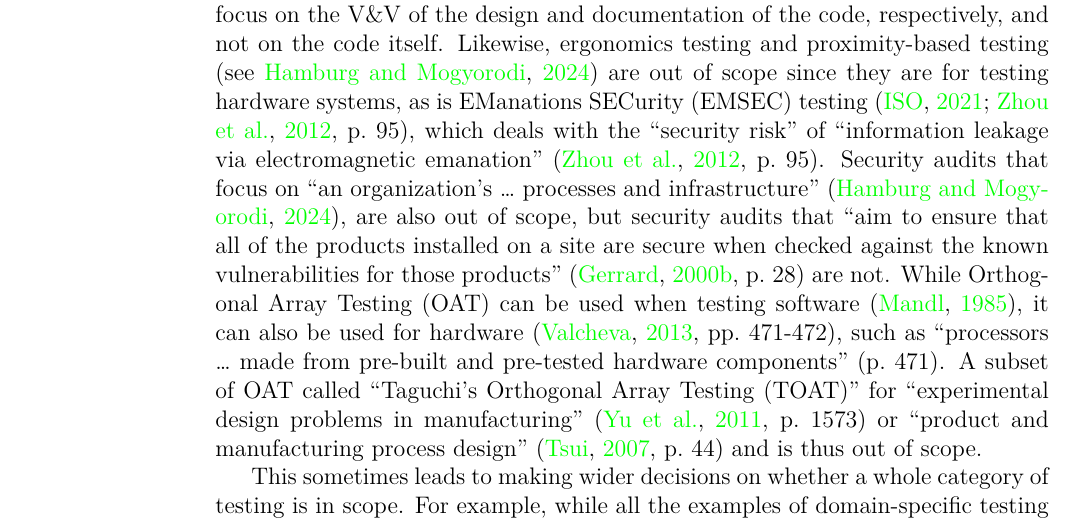
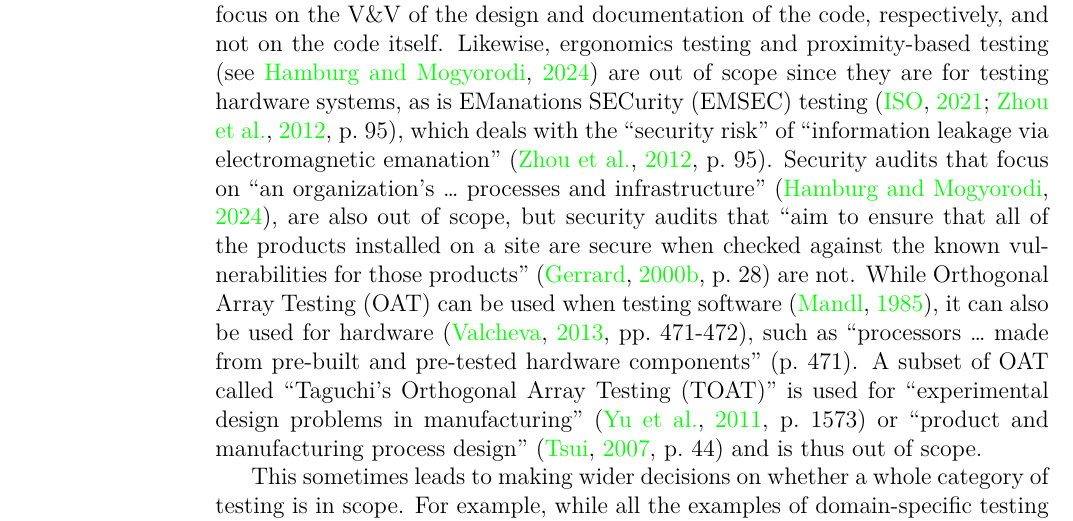
Before and after one commit to samm82/TestingTesting, a LaTeX thesis (notes.tex, which reads chapters/03d_discrepancies.tex, chapters/03e_scope.tex): part of page 9 of 79, cut so that both start at the same text. The pictures show the PDF file notes.pdf that the author committed with the source.

Commit message:
Remove extraneous content from paper that mainly just adds sources

```diff
--- a/chapters/03d_discrepancies.tex
+++ b/chapters/03d_discrepancies.tex
@@ -698,11 +698,13 @@ a previous ``category'':
       \item \citeauthor{ISO_IEC2023a} say that performance and security testing
             are subtypes of reliability testing \citeyearpar{ISO_IEC2023a}, but
             these are all listed separately by \citet[p.~53]{Firesmith2015}.
+            \ifnotpaper
       \item The terms ``acceleration'' and ``acoustic tolerance testing'' seem
             to only refer to software testing in \citep[p.~56]{Firesmith2015};
             elsewhere, they seem to refer to testing the acoustic tolerance of
             rats \citep{HolleyEtAl1996} or the acceleration tolerance of
             \accelTolTest{}, which don't exactly seem relevant\dots
+            \fi
       \item The distinctions between development testing \citep[p.~136]{IEEE2017},
             developmental testing \citep[p.~30]{Firesmith2015}, and developer
             testing (\citealp[p.~39]{Firesmith2015}; \citealp[p.~11]{Gerrard2000a})
--- a/chapters/03e_scope.tex
+++ b/chapters/03e_scope.tex
@@ -19,7 +19,7 @@ products'' \citep[p.~28]{Gerrard2000b} are not. While \acf{oat}
 can be used when testing software \citep{Mandl1985}, it can also be used for
 hardware \citep[pp.~471-472]{Valcheva2013}, such as ``processors \dots\ made
 from pre-built and pre-tested hardware components'' (p.~471). A subset of
-\acs{oat} called ``\acf{toat}'' for ``experimental design problems in
+\acs{oat} called ``\acf{toat}'' is used for ``experimental design problems in
 manufacturing'' \citep[p.~1573]{YuEtAl2011} or ``product and manufacturing
 process design'' \cite[p.~44]{Tsui2007} and is thus out of scope.
 
@@ -79,6 +79,7 @@ itself and the code. For example:
           structural attributes of representations of the software''
           \citep[p.~18]{FentonAndPfleeger1997}, only reliability and
           maintainability testing done \emph{on} code is in scope.
+          \ifnotpaper
     \item Since control systems often have a software \emph{and} hardware
           component \citep{ISO2015, PreußeEtAl2012,ForsythEtAl2004},
           only the software component is in scope. In some cases, it is
@@ -95,6 +96,7 @@ itself and the code. For example:
                     a finite-state machine (as a subset of model-based
                     testing) \citep[p.~184]{DoğanEtAl2014}.
           \end{itemize}
+          \fi
 \end{enumerate}
 
 \ifnotpaper
```
Also changed, not shown: notes.pdf, paper.pdf, thesis.pdf.
